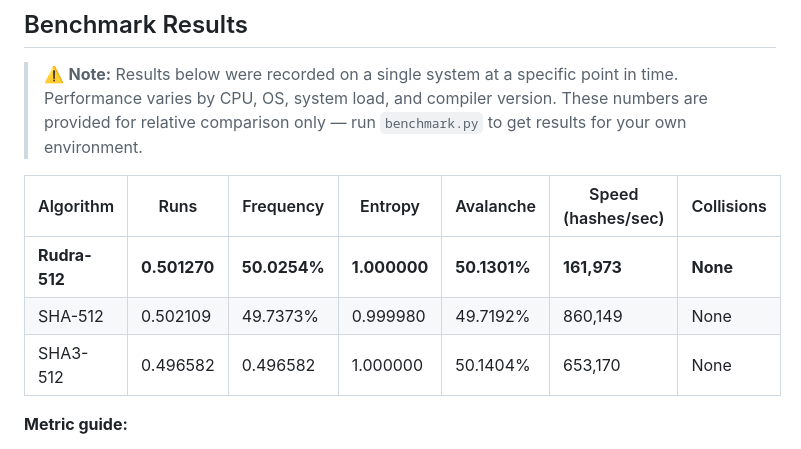
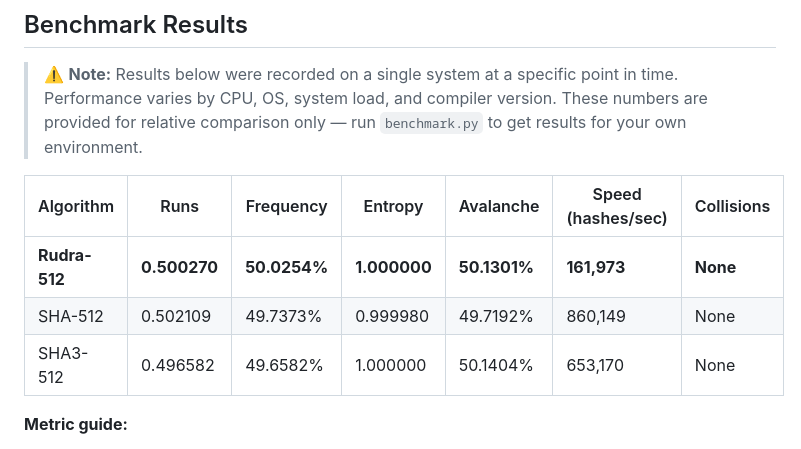
Before and after one commit to Developer-Ayush/rudra512, a Markdown page: README.md, the part around the change. Rendered like a GitHub page.

Commit message:
Version 2.0.0

```diff
--- a/README.md
+++ b/README.md
@@ -386,9 +386,9 @@ const digest = rudra.hash(masterSecret, 128, hsmSalt);
 
 | Algorithm |Runs| Frequency | Entropy | Avalanche | Speed (hashes/sec) | Collisions |
 |-----------|----|-----------|---------|-----------|----------------------|----------|
-| **Rudra-512** |**0.501270**| **50.0254%** | **1.000000** | **50.1301%** | **161,973** | **None** |
+| **Rudra-512** |**0.500270**| **50.0254%** | **1.000000** | **50.1301%** | **161,973** | **None** |
 | SHA-512 |0.502109| 49.7373% | 0.999980 | 49.7192% | 860,149 | None |
-| SHA3-512 |0.496582| 0.496582 | 1.000000 | 50.1404% | 653,170 | None |
+| SHA3-512 |0.496582| 49.6582% | 1.000000 | 50.1404% | 653,170 | None |
 
 **Metric guide:**
 
```
